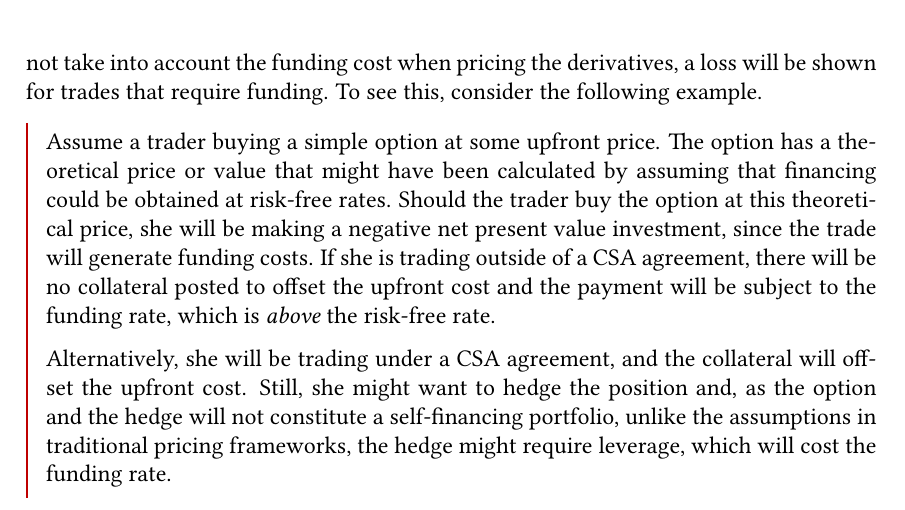
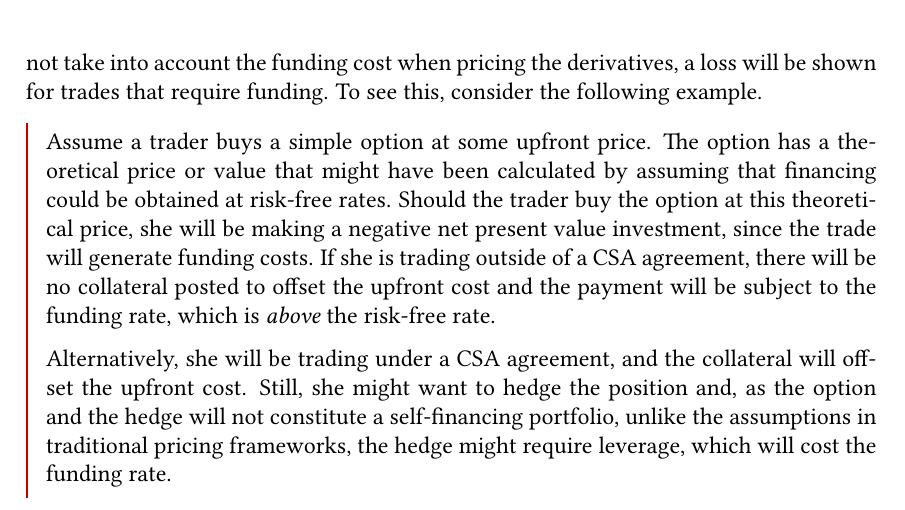
Before and after one commit to sebastianbaltser/master-thesis, a LaTeX thesis (thesis/main.tex, which reads thesis/content/body-matter/fva-debate/summary-of-fva-debate.tex): part of page 25 of 84, cut so that both start at the same text. Compiled offline with pdfLaTeX.

Commit message:
Fix sentence

```diff
--- a/thesis/content/body-matter/fva-debate/summary-of-fva-debate.tex
+++ b/thesis/content/body-matter/fva-debate/summary-of-fva-debate.tex
@@ -26,7 +26,7 @@
             To see this, consider the following example.
 
             \begin{example}
-            Assume a trader buying a simple option at some upfront price.
+            Assume a trader buys a simple option at some upfront price.
             The option has a theoretical price or value that might have been calculated by assuming
             that financing could be obtained at risk-free rates.
             Should the trader buy the option at this theoretical price,
```
